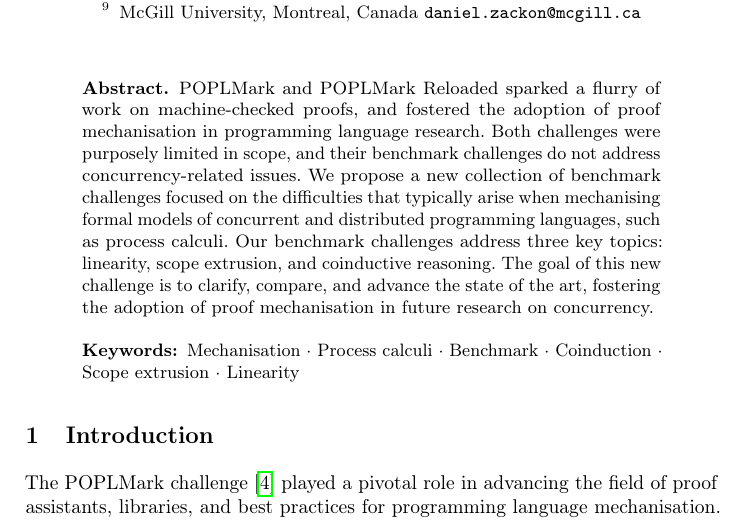
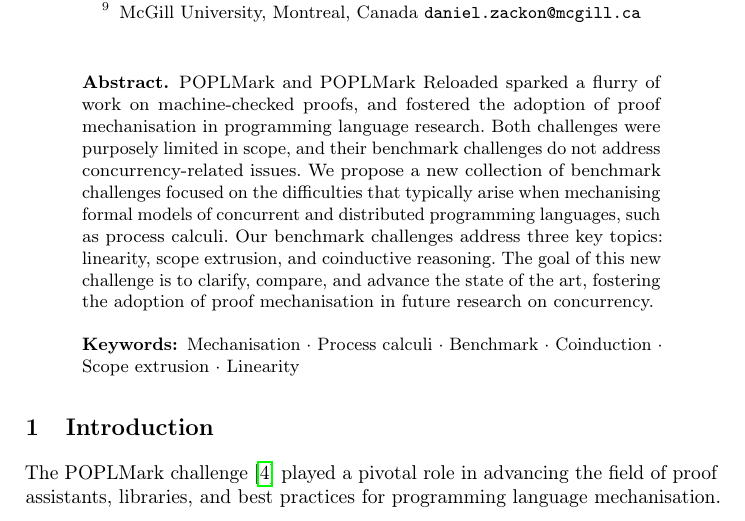
Before and after one commit to concurrentbenchmark/concurrentbenchmark, a LaTeX thesis (short-paper/short-paper.tex): part of page 1 of 24 before the commit and part of page 1 of 25 after it, cut so that both start at the same text. Compiled offline with pdfLaTeX.

Commit message:
Remove LaTeX that modifies the page layout.

```diff
--- a/short-paper/short-paper.tex
+++ b/short-paper/short-paper.tex
@@ -11,16 +11,9 @@
 \usepackage{bm}
 \usepackage{hyperref}
 \usepackage{cleveref}
-\usepackage{hyperref}
 \usepackage{microtype}
 \usepackage[inline]{enumitem}
 \usepackage{color}
-\renewcommand\UrlFont{\color{blue}\rmfamily}
-
-\usepackage[status=draft]{fixme}
-\fxsetup{theme=color}
-% \setlength{\textwidth}{12.4cm}
-\setlength{\textheight}{19.9cm}
 
 \input{../macros.tex}
 
```
